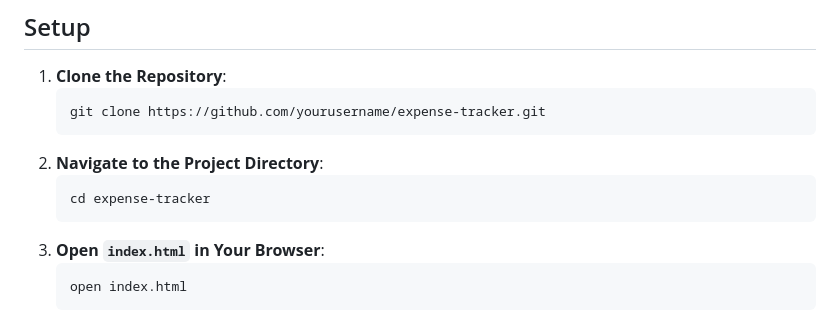
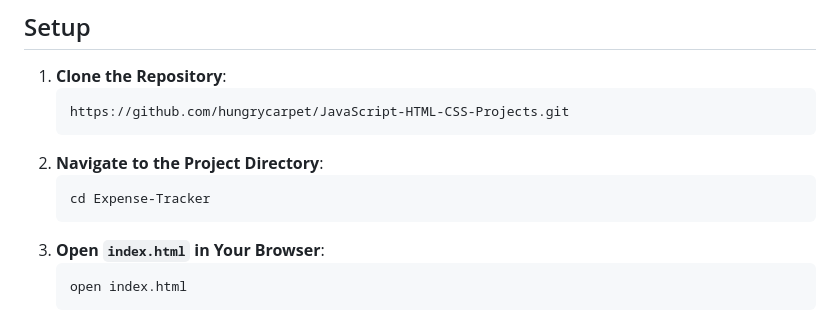
Before and after one commit to hungrycarpet/JavaScript-HTML-CSS-Projects, a Markdown page: Expense Tracker/README.md, the part around the change. Drawn GitHub-style.

````diff
--- a/Expense Tracker/README.md
+++ b/Expense Tracker/README.md
@@ -39,11 +39,11 @@ The Expense Tracker is a sleek and user-friendly web application designed to hel
 ## Setup
 1. **Clone the Repository**:
     ```bash
-    git clone https://github.com/yourusername/expense-tracker.git
+    https://github.com/hungrycarpet/JavaScript-HTML-CSS-Projects.git
     ```
 2. **Navigate to the Project Directory**:
     ```bash
-    cd expense-tracker
+    cd Expense-Tracker
     ```
 3. **Open `index.html` in Your Browser**:
     ```bash
````
